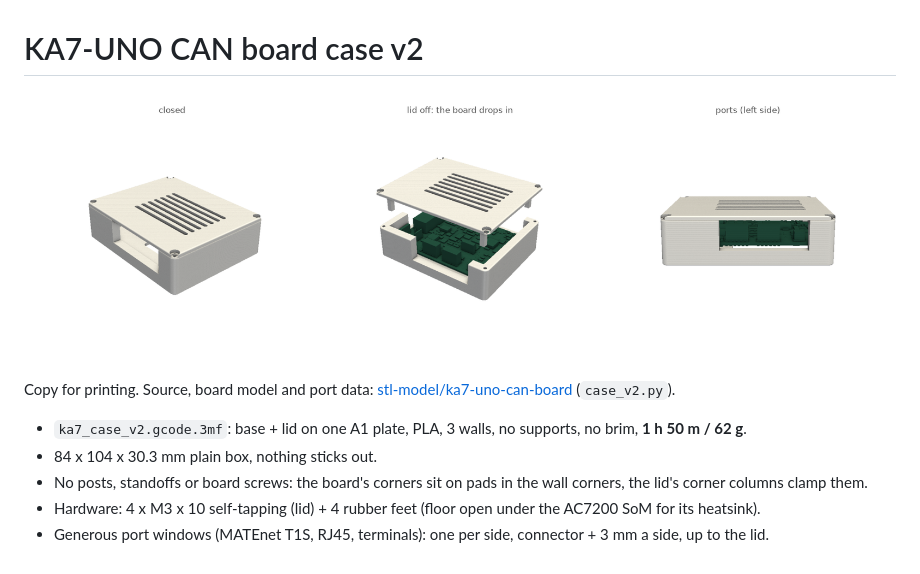
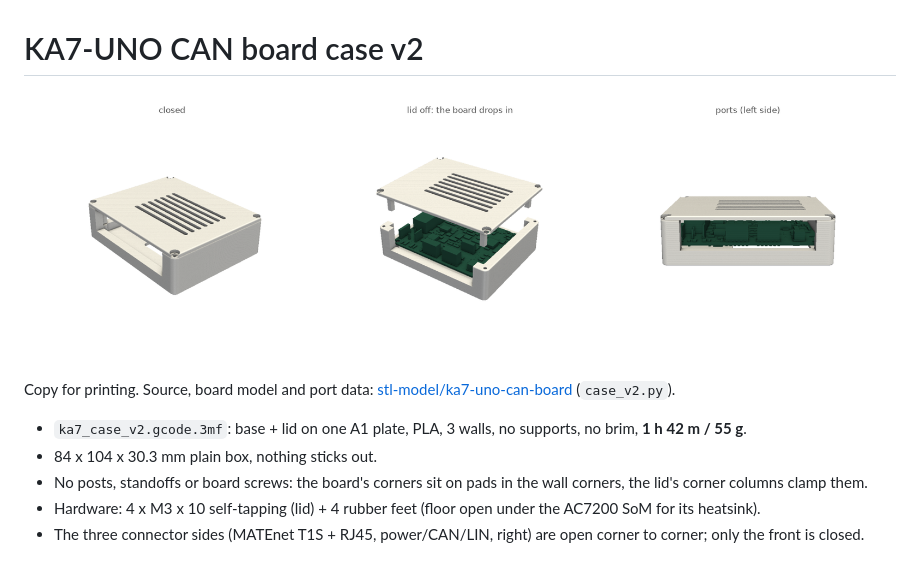
Before and after one commit to hwkim3330/prints, a Markdown page: ka7-can-case/README.md, the part around the change. Drawn GitHub-style; pictures changed too: ka7-can-case/ka7_case_v2.png.

Commit message:
ka7-can-case: connector sides open corner to corner

```diff
--- a/ka7-can-case/README.md
+++ b/ka7-can-case/README.md
@@ -4,8 +4,8 @@
 
 Copy for printing. Source, board model and port data: [stl-model/ka7-uno-can-board](https://github.com/hwkim3330/stl-model/tree/main/ka7-uno-can-board) (`case_v2.py`).
 
-- `ka7_case_v2.gcode.3mf`: base + lid on one A1 plate, PLA, 3 walls, no supports, no brim, **1 h 50 m / 62 g**.
+- `ka7_case_v2.gcode.3mf`: base + lid on one A1 plate, PLA, 3 walls, no supports, no brim, **1 h 42 m / 55 g**.
 - 84 x 104 x 30.3 mm plain box, nothing sticks out.
 - No posts, standoffs or board screws: the board's corners sit on pads in the wall corners, the lid's corner columns clamp them.
 - Hardware: 4 x M3 x 10 self-tapping (lid) + 4 rubber feet (floor open under the AC7200 SoM for its heatsink).
-- Generous port windows (MATEnet T1S, RJ45, terminals): one per side, connector + 3 mm a side, up to the lid.
+- The three connector sides (MATEnet T1S + RJ45, power/CAN/LIN, right) are open corner to corner; only the front is closed.
```
Also changed, not shown: QUEUE.md (+1 -1 lines), 3 other files.
